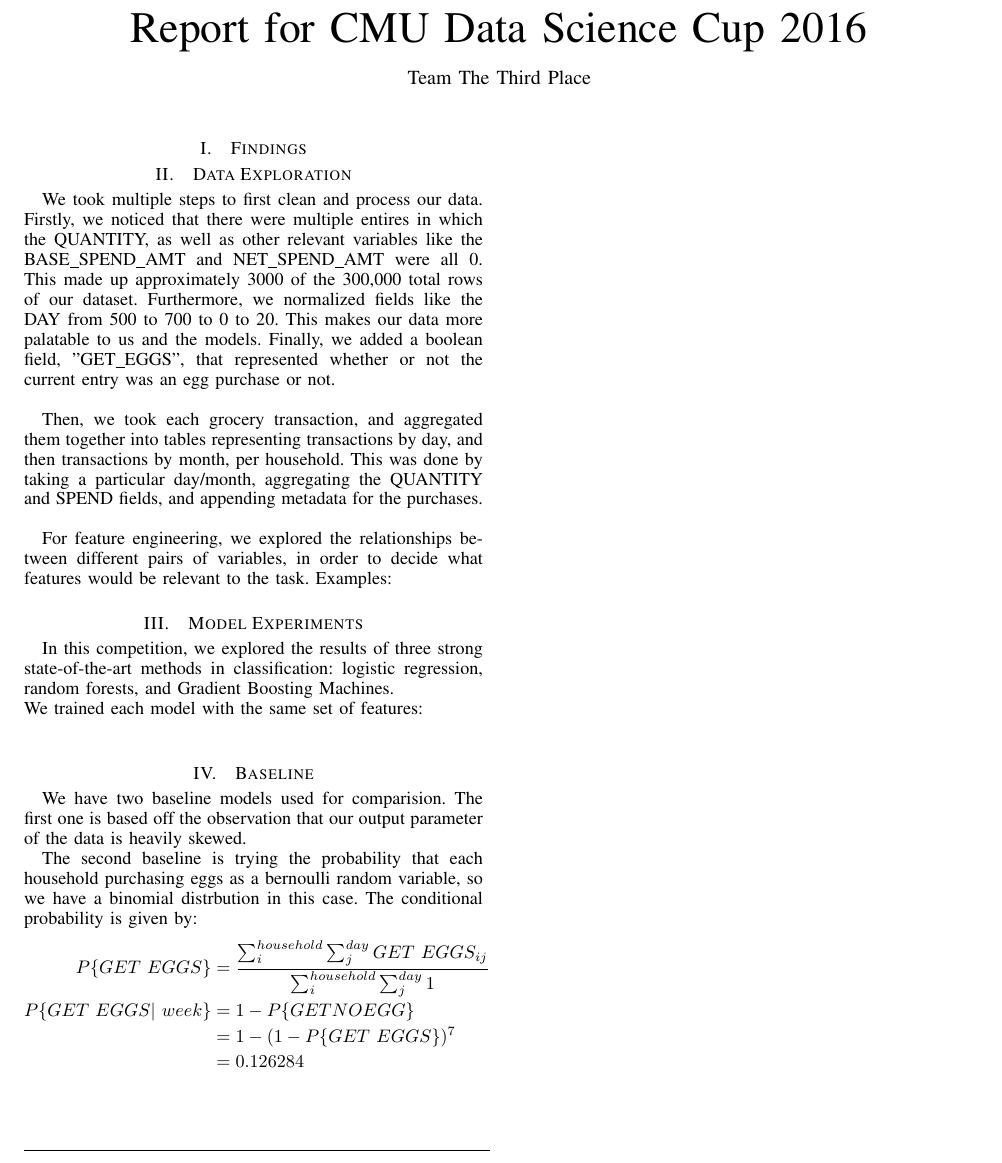
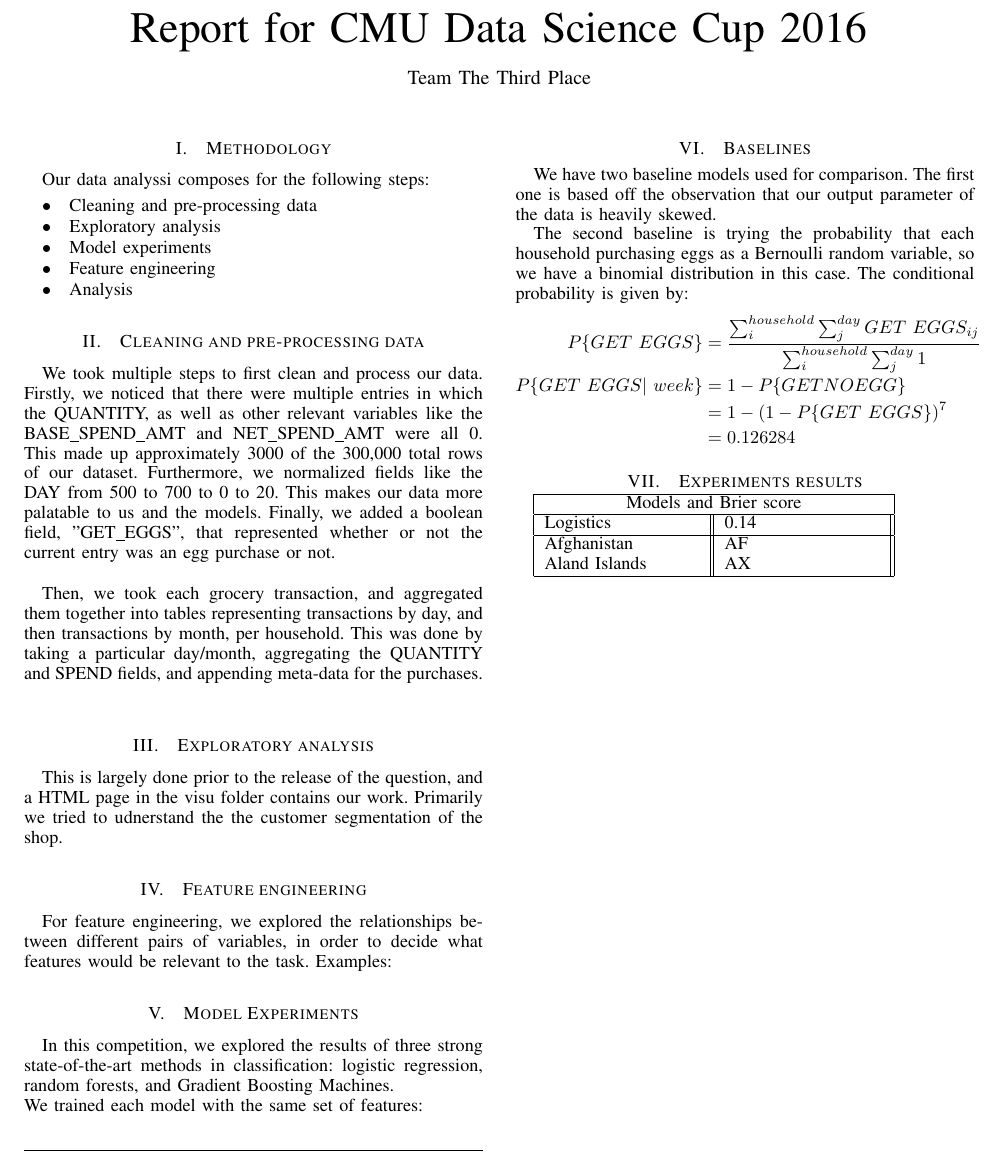
Before and after one commit to angerhang/cmuDSC, a LaTeX paper (report/report.tex): part of the page, cut so that both start at the same text. Compiled offline with pdfLaTeX.

Commit message:
Add repros

```diff
--- a/report/report.tex
+++ b/report/report.tex
@@ -2,6 +2,7 @@
 \usepackage{blindtext}
 \usepackage{graphicx}
 \usepackage{amsmath}
+\usepackage{multirow}
 
 % *** GRAPHICS RELATED PACKAGES ***
 %
@@ -335,11 +336,19 @@
 
 % make the title area
 \maketitle
-\section{Findings}
+\section{Methodology}
+Our data analyssi composes for the following steps:
+\begin{itemize}
+\item Cleaning and pre-processing data
+\item Exploratory analysis
+\item Model experiments
+\item Feature engineering
+\item Analysis
+\end{itemize}
 
-\section{Data Exploration}
+\section{Cleaning and pre-processing data}
 We took multiple steps to first clean and process our data. Firstly, we noticed that
-there were multiple entires in which the QUANTITY, as well as other relevant variables
+there were multiple entries in which the QUANTITY, as well as other relevant variables
 like the BASE\_SPEND\_AMT and NET\_SPEND\_AMT were all 0. This made up approximately 3000
 of the 300,000 total rows of our dataset. Furthermore, we normalized fields like the DAY
 from 500 to 700 to 0 to 20. This makes our data more palatable to us and the models.
@@ -349,8 +358,13 @@
 Then, we took each grocery transaction, and aggregated them together into tables representing
 transactions by day, and then transactions by month, per household. This was done by
 taking a particular day/month, aggregating the QUANTITY and SPEND fields, and appending
-metadata for the purchases. \\
+meta-data for the purchases. \\
 
+\section{Exploratory analysis}
+This is largely done prior to the release of the question, and a HTML page in the visu
+folder contains our work. Primarily we tried to udnerstand the the customer segmentation of the shop.
+
+\section{Feature engineering}
 For feature engineering, we explored the relationships between different pairs of variables,
 in order to decide what features would be relevant to the task. Examples:
 
@@ -358,13 +372,13 @@
 In this competition, we explored the results of three strong state-of-the-art methods in classification: logistic regression, random forests, and Gradient Boosting Machines. \\
 We trained each model with the same set of features: \\
 
-\section{Baseline}
-We have two baseline models used for comparision. The first one is based off the
+\section{Baselines}
+We have two baseline models used for comparison. The first one is based off the
 observation that our output parameter of the data is heavily skewed.
 
 
-The second baseline is trying the probability that each household purchasing eggs as a bernoulli  random variable, so we have a
-binomial distrbution in this case. The conditional probability is given by:
+The second baseline is trying the probability that each household purchasing eggs as a Bernoulli  random variable, so we have a
+binomial distribution in this case. The conditional probability is given by:
 \begin{align*}
   P\{GET\ EGGS\} &= \frac{\sum_{i}^{household}\sum_{j}^{day}GET\ EGGS_{ij}}{\sum_{i}^{household}\sum_{j}^{day}1} \\
   P\{GET\ EGGS |\ week\} &= 1 - P\{GET NO EGG\} \\
@@ -372,9 +386,19 @@
   &= 0.126284
 \end{align*}
 
+\section{Experiments results}
 
+\begin{tabular}{ |p{3cm}||p{3cm} ||  }
+ \hline
+ \multicolumn{2}{|c|}{Models and Brier score} \\
+ \hline
+ Logistics & 0.14 \\
+ \hline
+ Afghanistan   & AF  \\
+ Aland Islands&   AX \\
 
-
+ \hline
+\end{tabular}
 
 
 
```
Also changed, not shown: report/report.pdf, 2 other files.
